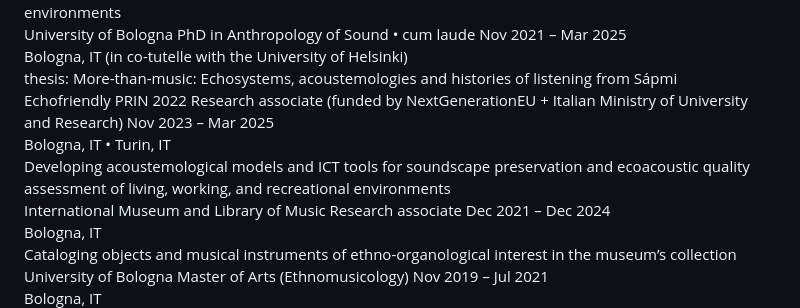
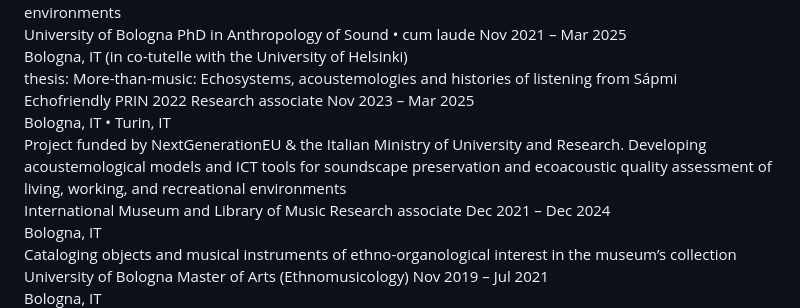
Before and after one commit to nicolarenzi/webpage, a Markdown page: docs/resume.md, the part around the change. Rendered like a GitHub page.

```diff
--- a/docs/resume.md
+++ b/docs/resume.md
@@ -52,11 +52,11 @@
     <span class="timeline-dot"></span>
     <div class="timeline-header">
       <span class="timeline-org">Echofriendly PRIN 2022</span>
-      <span class="timeline-role">Research associate (funded by NextGenerationEU + Italian Ministry of University and Research)</span>
+      <span class="timeline-role">Research associate</span>
       <span class="timeline-dates">Nov 2023 – Mar 2025</span>
     </div>
     <div class="timeline-meta">Bologna, IT • Turin, IT</div>
-    <div class="timeline-desc">Developing acoustemological models and ICT tools for soundscape preservation and ecoacoustic quality assessment of living, working, and recreational environments</div>
+    <div class="timeline-desc">Project funded by NextGenerationEU & the Italian Ministry of University and Research. Developing acoustemological models and ICT tools for soundscape preservation and ecoacoustic quality assessment of living, working, and recreational environments</div>
   </div>
 
   <div class="timeline-item">
```
